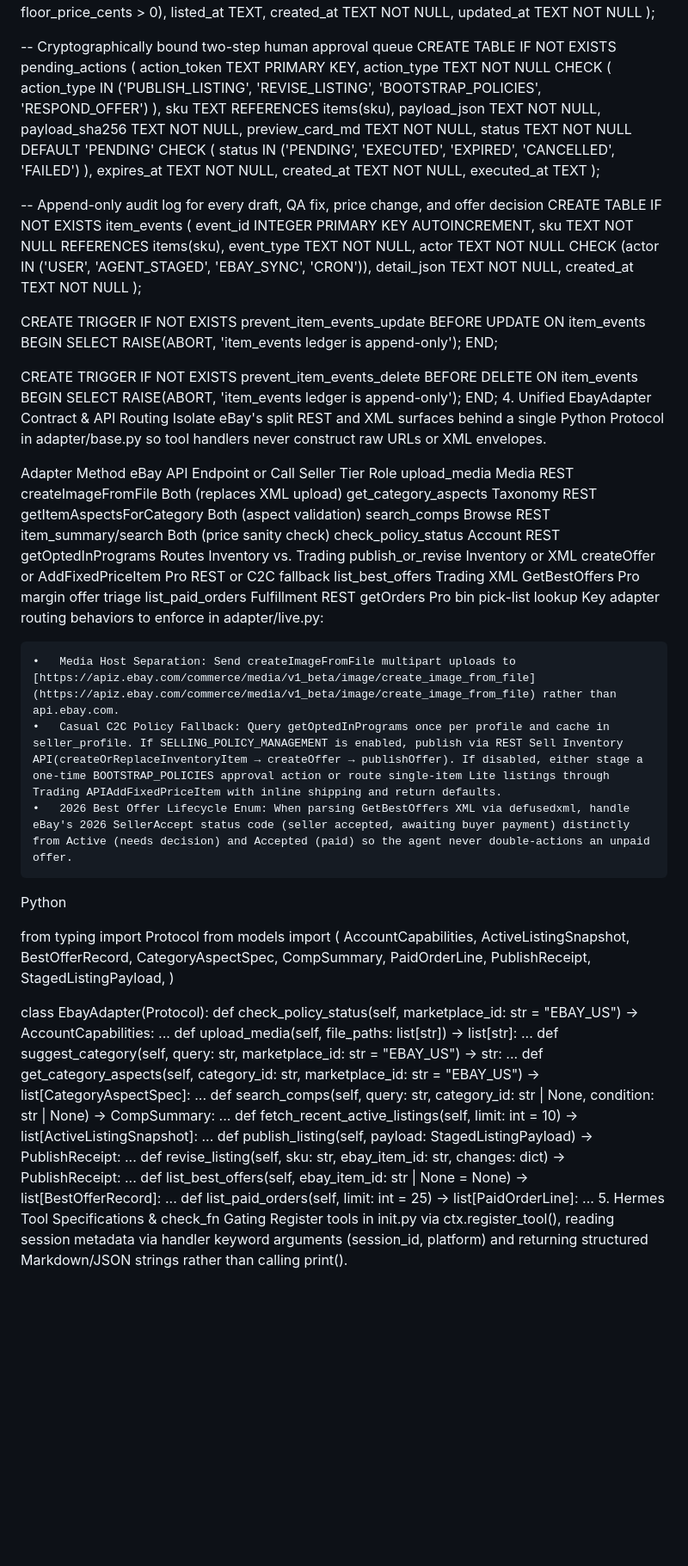
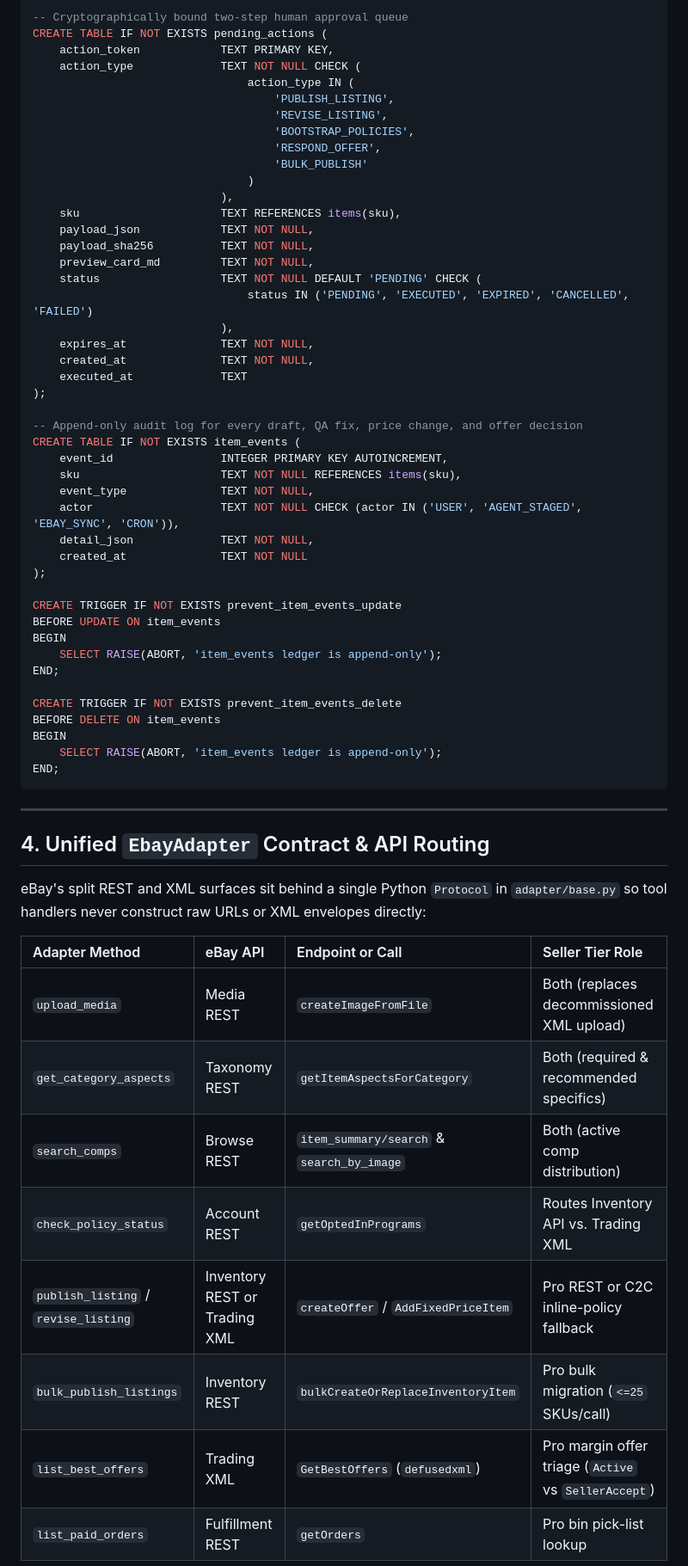
Before and after one commit to jarrett-del/bae, a Markdown page: SPEC.md, the part around one of its changes. Shown at 86% size. Rendered like a GitHub page; blank space fills up the shorter version.

````diff
--- a/SPEC.md
+++ b/SPEC.md
@@ -120,7 +105,13 @@ CREATE TABLE IF NOT EXISTS items (
 CREATE TABLE IF NOT EXISTS pending_actions (
     action_token            TEXT PRIMARY KEY,
     action_type             TEXT NOT NULL CHECK (
-                                action_type IN ('PUBLISH_LISTING', 'REVISE_LISTING', 'BOOTSTRAP_POLICIES', 'RESPOND_OFFER')
+                                action_type IN (
+                                    'PUBLISH_LISTING',
+                                    'REVISE_LISTING',
+                                    'BOOTSTRAP_POLICIES',
+                                    'RESPOND_OFFER',
+                                    'BULK_PUBLISH'
+                                )
                             ),
     sku                     TEXT REFERENCES items(sku),
     payload_json            TEXT NOT NULL,
@@ -155,71 +146,22 @@ BEFORE DELETE ON item_events
 BEGIN
     SELECT RAISE(ABORT, 'item_events ledger is append-only');
 END;
-4. Unified EbayAdapter Contract & API Routing
-Isolate eBay's split REST and XML surfaces behind a single Python Protocol in adapter/base.py so tool handlers never construct raw URLs or XML envelopes.
+```
 
-Adapter Method
-eBay API
-Endpoint or Call
-Seller Tier Role
-upload_media
-Media REST
-createImageFromFile
-Both (replaces XML upload)
-get_category_aspects
-Taxonomy REST
-getItemAspectsForCategory
-Both (aspect validation)
-search_comps
-Browse REST
-item_summary/search
-Both (price sanity check)
-check_policy_status
-Account REST
-getOptedInPrograms
-Routes Inventory vs. Trading
-publish_or_revise
-Inventory or XML
-createOffer or AddFixedPriceItem
-Pro REST or C2C fallback
-list_best_offers
-Trading XML
-GetBestOffers
-Pro margin offer triage
-list_paid_orders
-Fulfillment REST
-getOrders
-Pro bin pick-list lookup
-Key adapter routing behaviors to enforce in adapter/live.py:
+---
 
-	•	Media Host Separation: Send createImageFromFile multipart uploads to [https://apiz.ebay.com/commerce/media/v1_beta/image/create_image_from_file](https://apiz.ebay.com/commerce/media/v1_beta/image/create_image_from_file) rather than api.ebay.com.
-	•	Casual C2C Policy Fallback: Query getOptedInPrograms once per profile and cache in seller_profile. If SELLING_POLICY_MANAGEMENT is enabled, publish via REST Sell Inventory API(createOrReplaceInventoryItem → createOffer → publishOffer). If disabled, either stage a one-time BOOTSTRAP_POLICIES approval action or route single-item Lite listings through Trading APIAddFixedPriceItem with inline shipping and return defaults.
-	•	2026 Best Offer Lifecycle Enum: When parsing GetBestOffers XML via defusedxml, handle eBay's 2026 SellerAccept status code (seller accepted, awaiting buyer payment) distinctly from Active (needs decision) and Accepted (paid) so the agent never double-actions an unpaid offer.
-Python
+## 4. Unified `EbayAdapter` Contract & API Routing
 
-from typing import Protocol
-from models import (
-    AccountCapabilities,
-    ActiveListingSnapshot,
-    BestOfferRecord,
-    CategoryAspectSpec,
-    CompSummary,
-    PaidOrderLine,
-    PublishReceipt,
-    StagedListingPayload,
-)
+eBay's split REST and XML surfaces sit behind a single Python `Protocol` in `adapter/base.py` so tool handlers never construct raw URLs or XML envelopes directly:
 
-class EbayAdapter(Protocol):
-    def check_policy_status(self, marketplace_id: str = "EBAY_US") -> AccountCapabilities: ...
-    def upload_media(self, file_paths: list[str]) -> list[str]: ...
-    def suggest_category(self, query: str, marketplace_id: str = "EBAY_US") -> str: ...
-    def get_category_aspects(self, category_id: str, marketplace_id: str = "EBAY_US") -> list[CategoryAspectSpec]: ...
-    def search_comps(self, query: str, category_id: str | None, condition: str | None) -> CompSummary: ...
-    def fetch_recent_active_listings(self, limit: int = 10) -> list[ActiveListingSnapshot]: ...
-    def publish_listing(self, payload: StagedListingPayload) -> PublishReceipt: ...
-    def revise_listing(self, sku: str, ebay_item_id: str, changes: dict) -> PublishReceipt: ...
-    def list_best_offers(self, ebay_item_id: str | None = None) -> list[BestOfferRecord]: ...
-    def list_paid_orders(self, limit: int = 25) -> list[PaidOrderLine]: ...
-5. Hermes Tool Specifications & check_fn Gating
-Register tools in init.py via ctx.register_tool(), reading session metadata via handler keyword arguments (session_id, platform) and returning structured Markdown/JSON strings rather than calling print().
+| Adapter Method | eBay API | Endpoint or Call | Seller Tier Role |
+| :--- | :--- | :--- | :--- |
+| `upload_media` | Media REST | `createImageFromFile` | Both (replaces decommissioned XML upload) |
+| `get_category_aspects` | Taxonomy REST | `getItemAspectsForCategory` | Both (required & recommended specifics) |
+| `search_comps` | Browse REST | `item_summary/search` & `search_by_image` | Both (active comp distribution) |
+| `check_policy_status` | Account REST | `getOptedInPrograms` | Routes Inventory API vs. Trading XML |
+| `publish_listing` / `revise_listing` | Inventory REST or Trading XML | `createOffer` / `AddFixedPriceItem` | Pro REST or C2C inline-policy fallback |
+| `bulk_publish_listings` | Inventory REST | `bulkCreateOrReplaceInventoryItem` | Pro bulk migration (`<=25` SKUs/call) |
+| `list_best_offers` | Trading XML | `GetBestOffers` (`defusedxml`) | Pro margin offer triage (`Active` vs `SellerAccept`) |
+| `list_paid_orders` | Fulfillment REST | `getOrders` | Pro bin pick-list lookup |
 
````
Also changed, not shown: other parts of SPEC.md (+72 -84 lines), README.md (+21 -2 lines), docs/images/banner.jpg (added), 3 other files.
